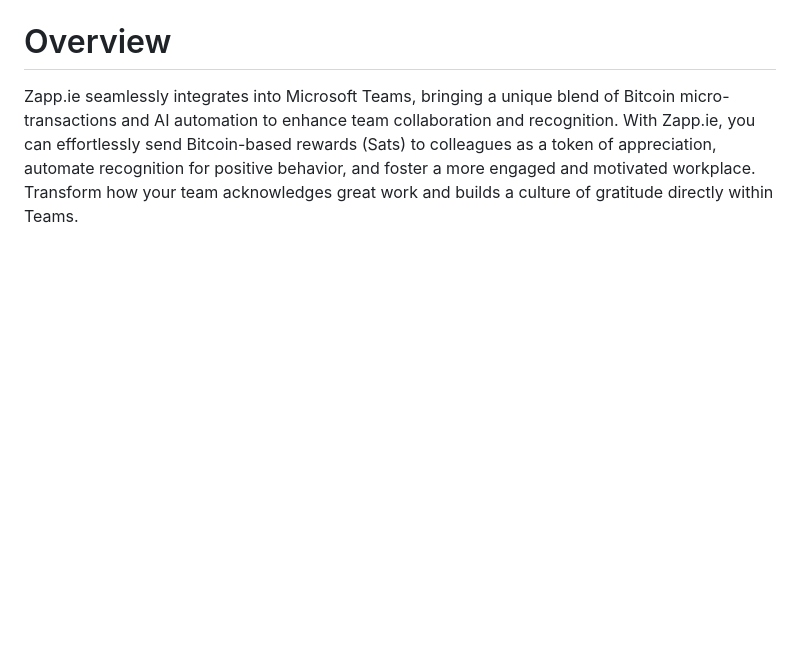
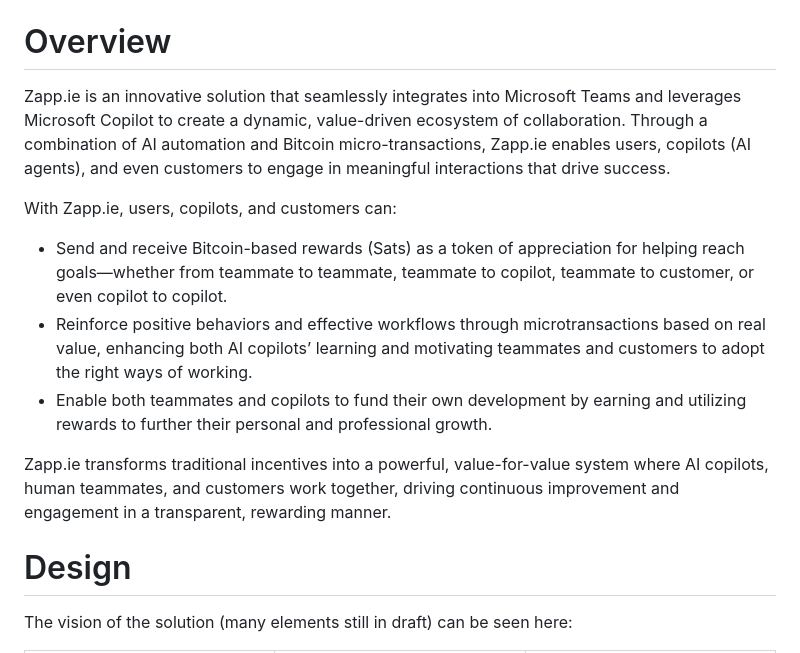
Before and after one commit to BenGWeeks/Zapp.ie, a Markdown page: README.md, the part around one of its changes. Rendered like a GitHub page; blank space fills up the shorter version.

```diff
--- a/README.md
+++ b/README.md
@@ -1,3 +3,16 @@
 # Overview
 
-Zapp.ie seamlessly integrates into Microsoft Teams, bringing a unique blend of Bitcoin micro-transactions and AI automation to enhance team collaboration and recognition. With Zapp.ie, you can effortlessly send Bitcoin-based rewards (Sats) to colleagues as a token of appreciation, automate recognition for positive behavior, and foster a more engaged and motivated workplace. Transform how your team acknowledges great work and builds a culture of gratitude directly within Teams.
+Zapp.ie is an innovative solution that seamlessly integrates into Microsoft Teams and leverages Microsoft Copilot to create a dynamic, value-driven ecosystem of collaboration. Through a combination of AI automation and Bitcoin micro-transactions, Zapp.ie enables users, copilots (AI agents), and even customers to engage in meaningful interactions that drive success.
+
+With Zapp.ie, users, copilots, and customers can:
+
+- Send and receive Bitcoin-based rewards (Sats) as a token of appreciation for helping reach goals—whether from teammate to teammate, teammate to copilot, teammate to customer, or even copilot to copilot.
+- Reinforce positive behaviors and effective workflows through microtransactions based on real value, enhancing both AI copilots’ learning and motivating teammates and customers to adopt the right ways of working.
+- Enable both teammates and copilots to fund their own development by earning and utilizing rewards to further their personal and professional growth.
+
+Zapp.ie transforms traditional incentives into a powerful, value-for-value system where AI copilots, human teammates, and customers work together, driving continuous improvement and engagement in a transparent, rewarding manner.
+
+# Design
+
+The vision of the solution (many elements still in draft) can be seen here:
+
```
Also changed, not shown: other parts of README.md (+21 -0 lines).
